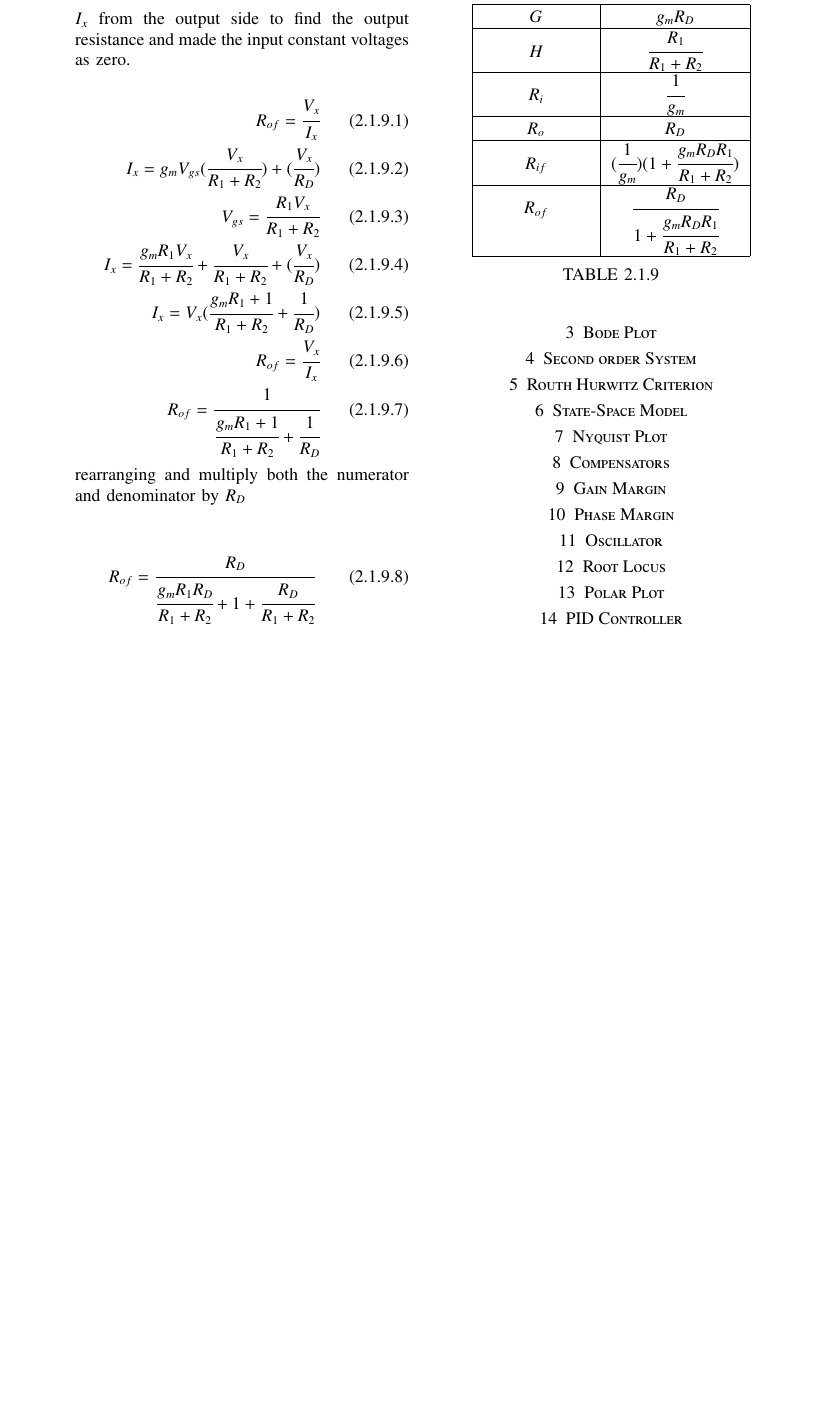
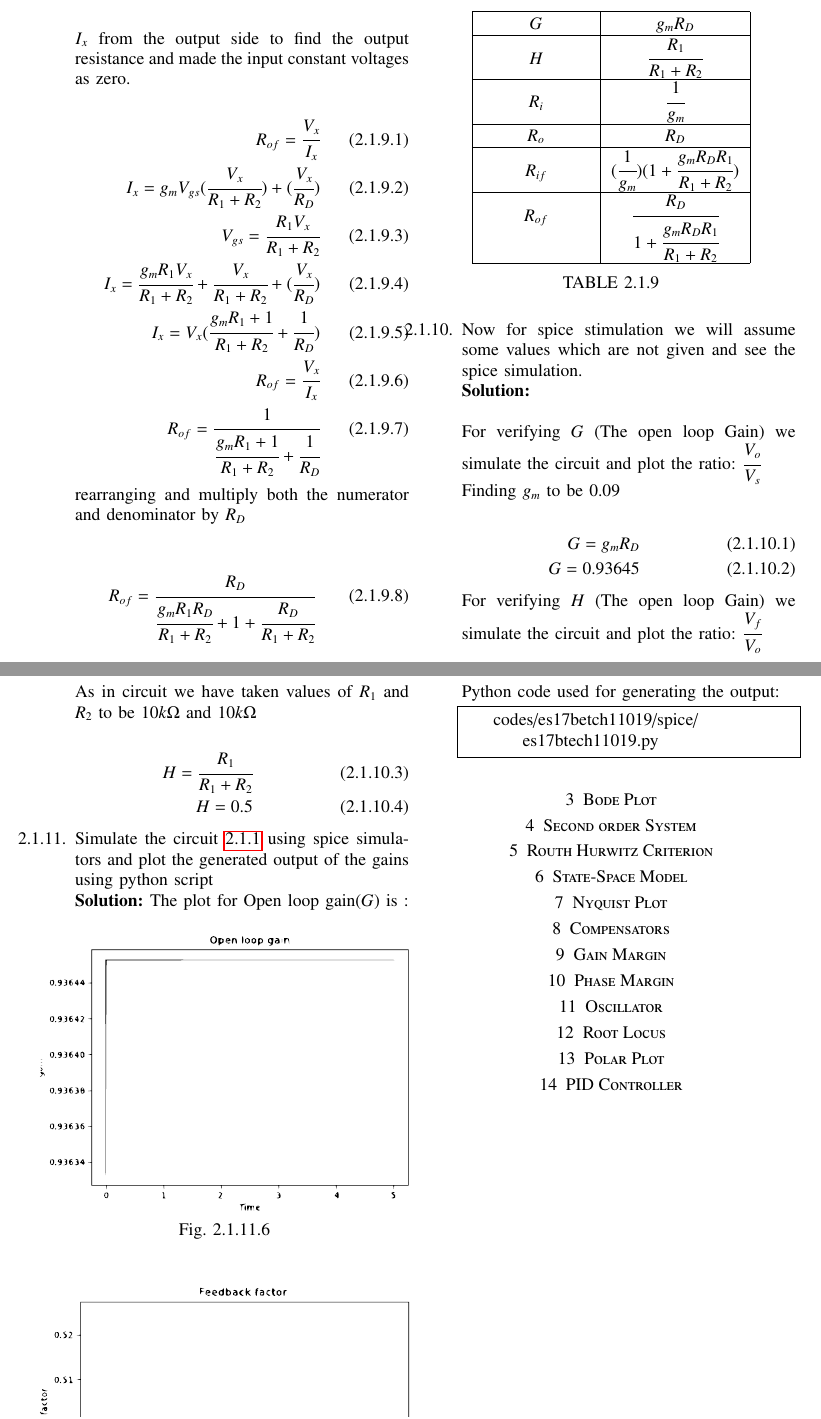
Before and after one commit to sahilsin/controlsystem, a LaTeX paper (feedback_new/gvv_feedback_manual.tex, which reads feedback_new/chapters/es17btech11019.tex): part of page 4 of 4 before the commit and two parts of pages 4 and 5 of 5 after it, the two joined at a grey line, cut so that both start at the same text, the shorter picture padded with empty space. Compiled offline with pdfLaTeX.

Commit message:
Add files via upload

```diff
--- a/feedback_new/chapters/es17btech11019.tex
+++ b/feedback_new/chapters/es17btech11019.tex
@@ -198,3 +203,33 @@ The table showing all the expressions we find out in this problem :
 \label{table}
 \end{table}
 
+\item Now for spice stimulation we will assume some values which are not given and see the spice simulation.\\
+\solution\\
+
+For verifying $G$ (The open loop Gain) we simulate the circuit and plot the ratio: $\cfrac{V_{o}}{V_{s}}$
+
+Finding $g_{m}$ to be $0.09$\\
+\begin{align}
+G = g_{m}R_{D}\\
+G = 0.93645
+\end{align}
+
+For verifying $H$ (The open loop Gain) we simulate the circuit and plot the ratio: $\cfrac{V_{f}}{V_{o}}$
+
+As in circuit we have taken values of $R_{1}$ and $R_{2}$ to be $10k\ohm$ and $10k\ohm$\\
+\begin{align}
+H = \cfrac{R_{1}}{R_{1}+R_{2}}\\
+H = 0.5
+\end{align}
+
+%--------------------------------------------------------%
+
+\item Simulate the circuit \ref{fig:Voltage feedback amplifier} using spice simulators and plot the generated output of the gains using python script
+\\
+\solution The plot for Open loop gain($G$) is :
+
+\renewcommand{\thefigure}{\theenumi.\arabic{figure}}
+\begin{figure}[!ht]
+    \centering
+    \includegraphics[width=\columnwidth]{./figs/es17btech11019/Gain}
+\caption{}
@@ -201,2 +252,6 @@ The table showing all the expressions we find out in this problem :
+Python code used for generating the output:
+\begin{lstlisting}
+    codes/es17betch11019/spice/es17btech11019.py
+\end{lstlisting}
 
 \end{enumerate}
```
Also changed, not shown: feedback_new/codes/es17btech11019/spice/es17btech11019.py (added, +42 -0 lines), feedback_new/figs/es17btech11019/Gain.eps (added), feedback_new/figs/es17btech11019/feedbackfactor.eps (added), feedback_new/gvv_feedback_manual.pdf, feedback_new/chapters/es17btech11019.tex (21 more changed lines), 4 other files.
